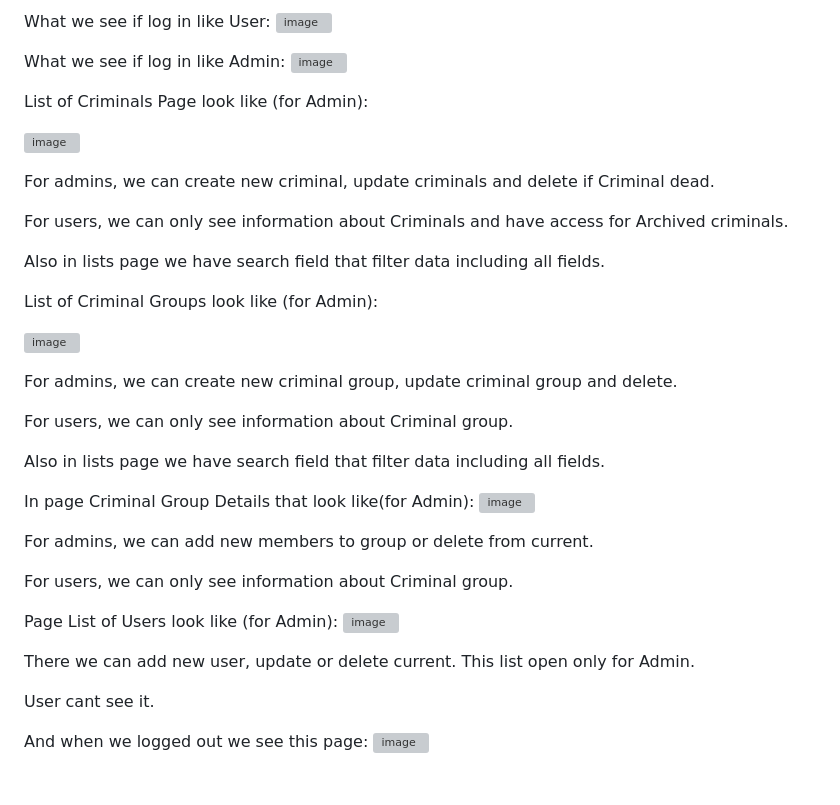
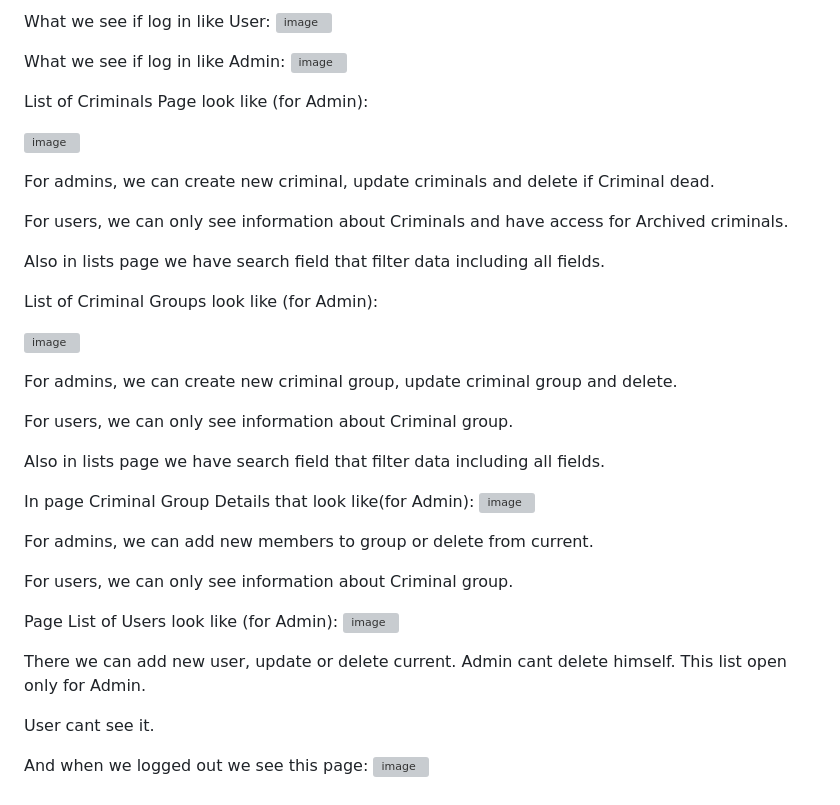
Before and after one commit to Igor-Proh/InterpolCardIndex, a Markdown page: README.md, the part around one of its changes. Drawn GitHub-style; grey boxes are pictures that could not be loaded.

```diff
--- a/README.md
+++ b/README.md
@@ -101,5 +107,5 @@ Page List of Users look like (for Admin):
 
-There we can add new user, update or delete current. This list open only for Admin.
+There we can add new user, update or delete current. Admin cant delete himself. This list open only for Admin.
 
 User cant see it.
 
```
Also changed, not shown: other parts of README.md (+13 -7 lines).
